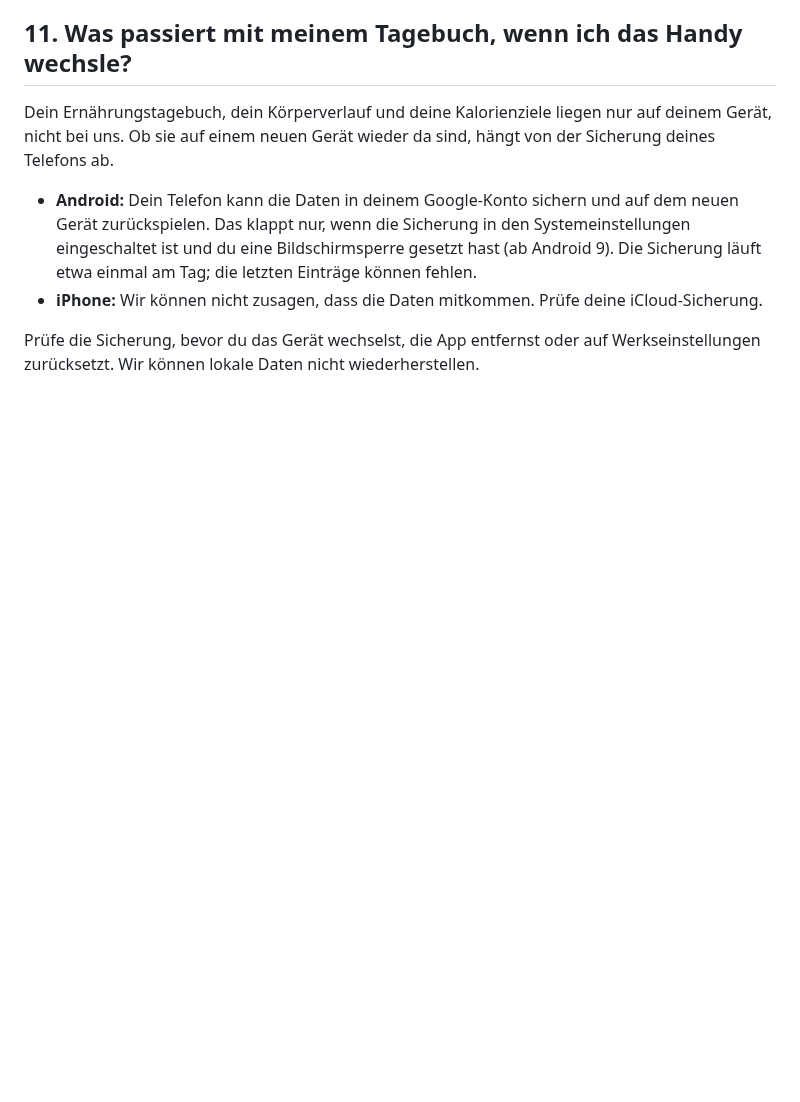
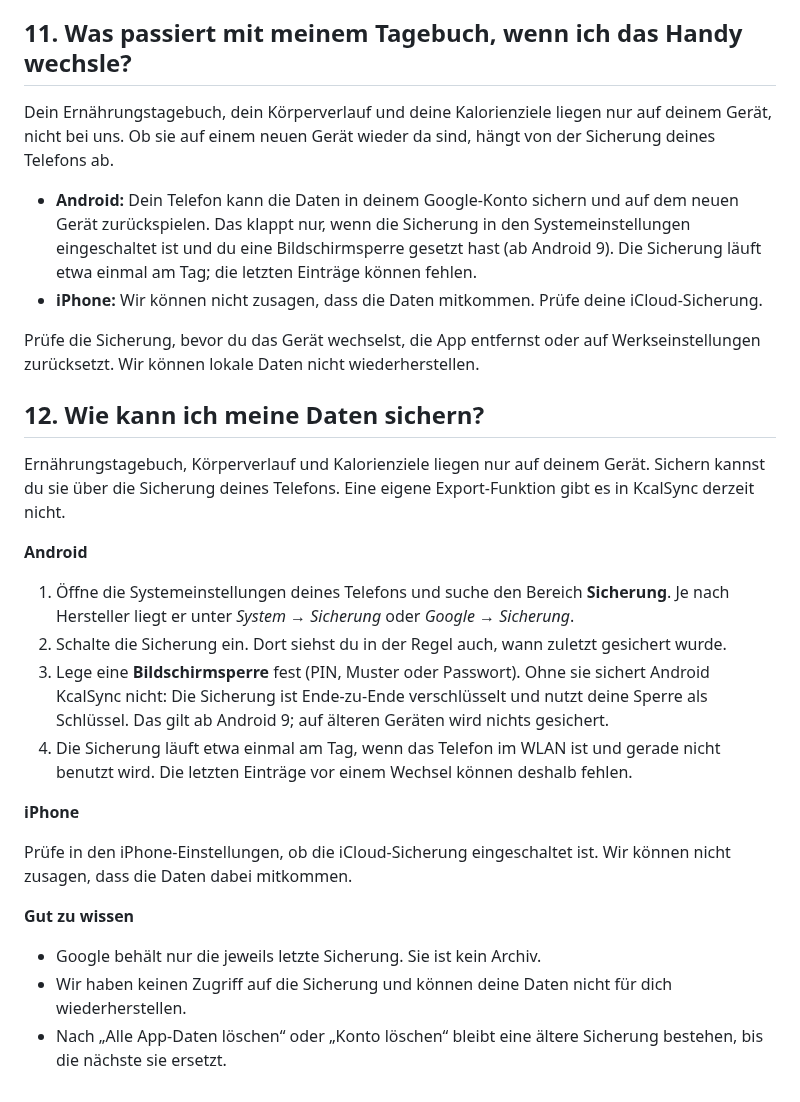
Before and after one commit to teuvex-app/kcalSync-website, a Markdown page: docs/faq/faq_de.md, the part around the change. Drawn GitHub-style; blank space fills up the shorter version.

```diff
--- a/docs/faq/faq_de.md
+++ b/docs/faq/faq_de.md
@@ -75,3 +75,24 @@ Dein Ernährungstagebuch, dein Körperverlauf und deine Kalorienziele liegen nur
 - **iPhone:** Wir können nicht zusagen, dass die Daten mitkommen. Prüfe deine iCloud-Sicherung.
 
 Prüfe die Sicherung, bevor du das Gerät wechselst, die App entfernst oder auf Werkseinstellungen zurücksetzt. Wir können lokale Daten nicht wiederherstellen.
+
+## 12. Wie kann ich meine Daten sichern?
+
+Ernährungstagebuch, Körperverlauf und Kalorienziele liegen nur auf deinem Gerät. Sichern kannst du sie über die Sicherung deines Telefons. Eine eigene Export-Funktion gibt es in KcalSync derzeit nicht.
+
+**Android**
+
+1. Öffne die Systemeinstellungen deines Telefons und suche den Bereich **Sicherung**. Je nach Hersteller liegt er unter *System → Sicherung* oder *Google → Sicherung*.
+2. Schalte die Sicherung ein. Dort siehst du in der Regel auch, wann zuletzt gesichert wurde.
+3. Lege eine **Bildschirmsperre** fest (PIN, Muster oder Passwort). Ohne sie sichert Android KcalSync nicht: Die Sicherung ist Ende-zu-Ende verschlüsselt und nutzt deine Sperre als Schlüssel. Das gilt ab Android 9; auf älteren Geräten wird nichts gesichert.
+4. Die Sicherung läuft etwa einmal am Tag, wenn das Telefon im WLAN ist und gerade nicht benutzt wird. Die letzten Einträge vor einem Wechsel können deshalb fehlen.
+
+**iPhone**
+
+Prüfe in den iPhone-Einstellungen, ob die iCloud-Sicherung eingeschaltet ist. Wir können nicht zusagen, dass die Daten dabei mitkommen.
+
+**Gut zu wissen**
+
+- Google behält nur die jeweils letzte Sicherung. Sie ist kein Archiv.
+- Wir haben keinen Zugriff auf die Sicherung und können deine Daten nicht für dich wiederherstellen.
+- Nach „Alle App-Daten löschen“ oder „Konto löschen“ bleibt eine ältere Sicherung bestehen, bis die nächste sie ersetzt.
```
Also changed, not shown: docs/faq/faq_en.md (+21 -0 lines).
